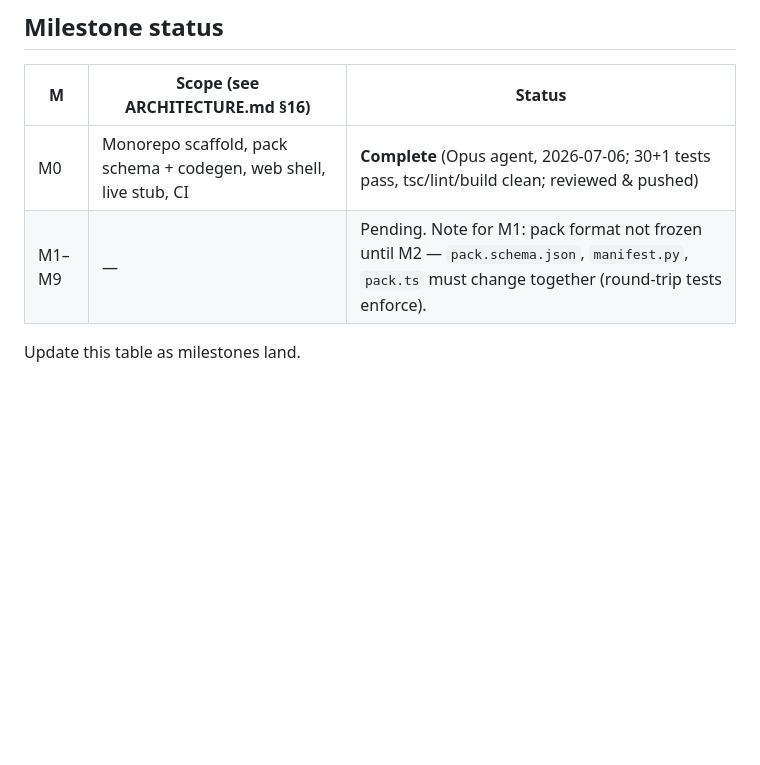
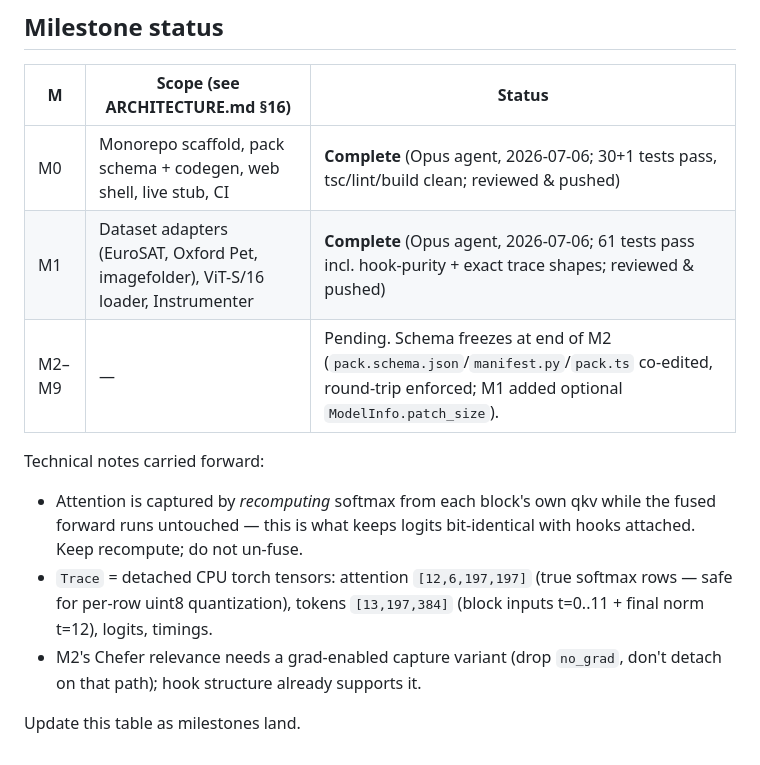
Before and after one commit to LarsGroep/DragonHatchling, a Markdown page: docs/DECISION-LOG.md, the part around the change. Rendered like a GitHub page; blank space fills up the shorter version.

Commit message:
docs: mark M1 complete; carry instrumentation notes forward to M2
Co-Authored-By: Claude Fable 5 <noreply@anthropic.com>
Claude-Session: https://claude.ai/code/session_01FVZevN317eN2ejxeo8P9CF

```diff
--- a/docs/DECISION-LOG.md
+++ b/docs/DECISION-LOG.md
@@ -70,6 +70,17 @@ for how the system gets built. Companion to
 | M | Scope (see ARCHITECTURE.md §16) | Status |
 |---|---|---|
 | M0 | Monorepo scaffold, pack schema + codegen, web shell, live stub, CI | **Complete** (Opus agent, 2026-07-06; 30+1 tests pass, tsc/lint/build clean; reviewed & pushed) |
-| M1–M9 | — | Pending. Note for M1: pack format not frozen until M2 — `pack.schema.json`, `manifest.py`, `pack.ts` must change together (round-trip tests enforce). |
+| M1 | Dataset adapters (EuroSAT, Oxford Pet, imagefolder), ViT-S/16 loader, Instrumenter | **Complete** (Opus agent, 2026-07-06; 61 tests pass incl. hook-purity + exact trace shapes; reviewed & pushed) |
+| M2–M9 | — | Pending. Schema freezes at end of M2 (`pack.schema.json`/`manifest.py`/`pack.ts` co-edited, round-trip enforced; M1 added optional `ModelInfo.patch_size`). |
+
+Technical notes carried forward:
+- Attention is captured by *recomputing* softmax from each block's own qkv
+  while the fused forward runs untouched — this is what keeps logits
+  bit-identical with hooks attached. Keep recompute; do not un-fuse.
+- `Trace` = detached CPU torch tensors: attention `[12,6,197,197]` (true
+  softmax rows — safe for per-row uint8 quantization), tokens `[13,197,384]`
+  (block inputs t=0..11 + final norm t=12), logits, timings.
+- M2's Chefer relevance needs a grad-enabled capture variant (drop
+  `no_grad`, don't detach on that path); hook structure already supports it.
 
 Update this table as milestones land.
```
